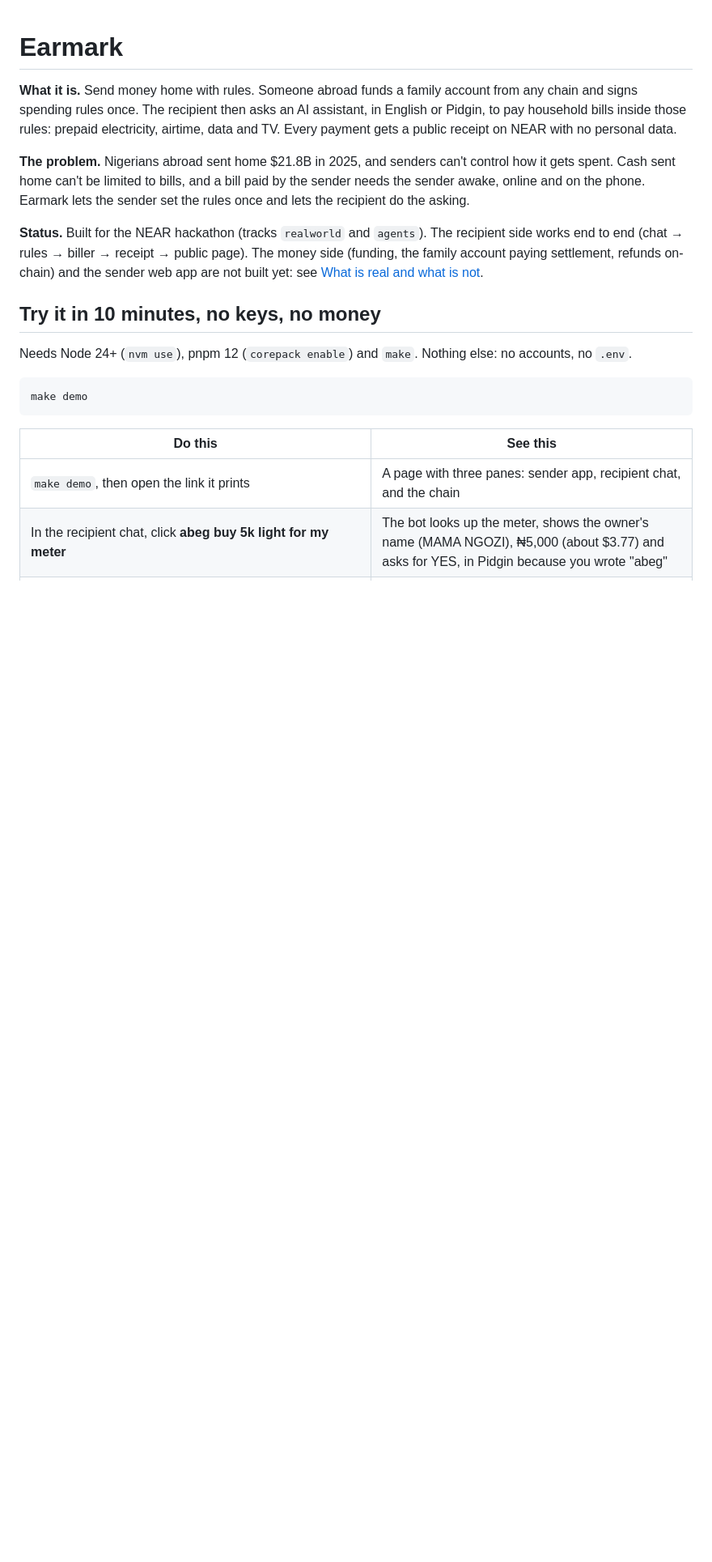
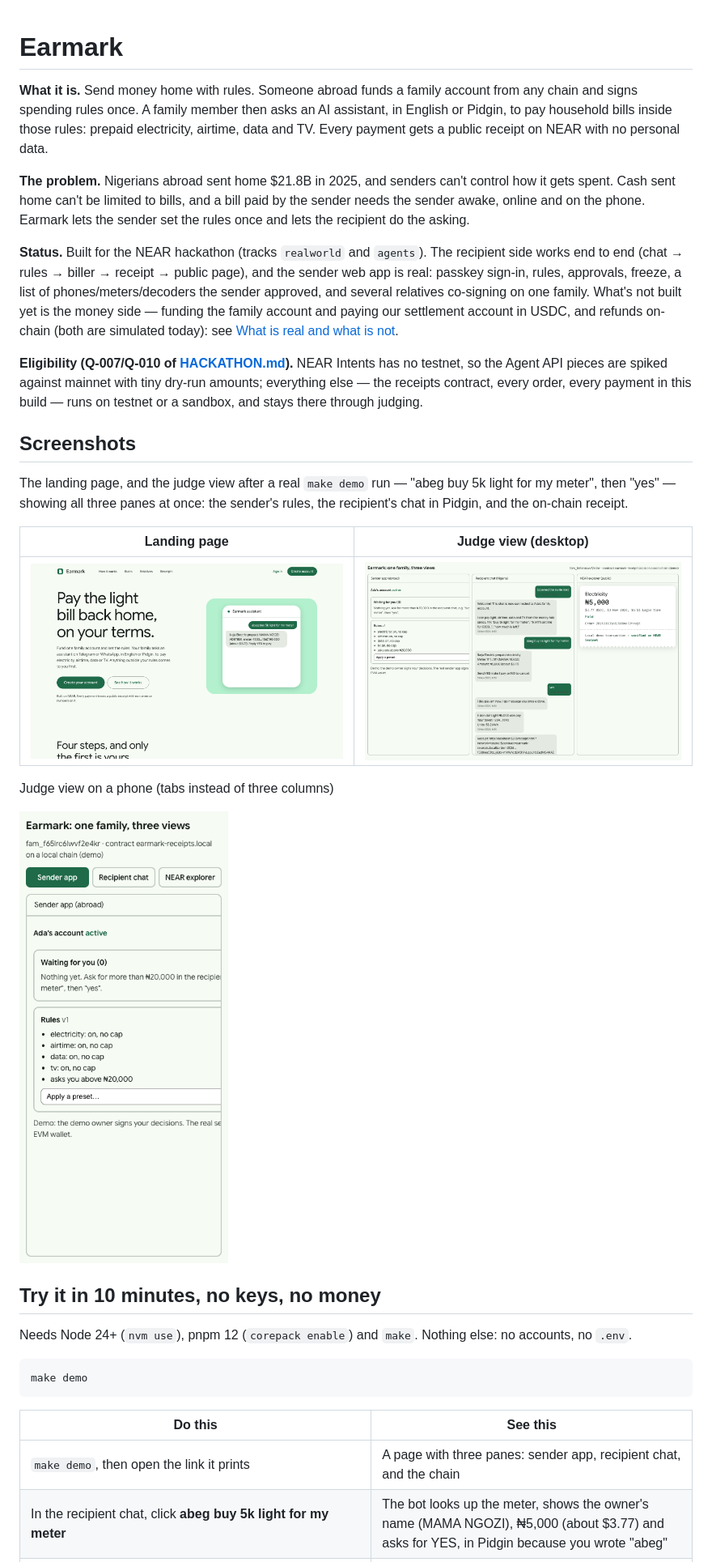
Before and after one commit to ETIM-PAUL/Earmark, a Markdown page: README.md, the part around one of its changes. Shown at 81% size. Drawn GitHub-style; pictures changed too: assets/screenshots/judge-view-mobile.png (added), assets/screenshots/judge-view.png (added), assets/screenshots/landing.png (added); blank space fills up the shorter version.

Commit message:
fixed demo chat

```diff
--- a/README.md
+++ b/README.md
@@ -1,10 +1,26 @@
 # Earmark
 
-**What it is.** Send money home with rules. Someone abroad funds a family account from any chain and signs spending rules once. The recipient then asks an AI assistant, in English or Pidgin, to pay household bills inside those rules: prepaid electricity, airtime, data and TV. Every payment gets a public receipt on NEAR with no personal data.
+**What it is.** Send money home with rules. Someone abroad funds a family account from any chain and signs spending rules once. A family member then asks an AI assistant, in English or Pidgin, to pay household bills inside those rules: prepaid electricity, airtime, data and TV. Every payment gets a public receipt on NEAR with no personal data.
 
 **The problem.** Nigerians abroad sent home $21.8B in 2025, and senders can't control how it gets spent. Cash sent home can't be limited to bills, and a bill paid by the sender needs the sender awake, online and on the phone. Earmark lets the sender set the rules once and lets the recipient do the asking.
 
-**Status.** Built for the NEAR hackathon (tracks `realworld` and `agents`). The recipient side works end to end (chat → rules → biller → receipt → public page). The money side (funding, the family account paying settlement, refunds on-chain) and the sender web app are not built yet: see [What is real and what is not](#what-is-real-and-what-is-not).
+**Status.** Built for the NEAR hackathon (tracks `realworld` and `agents`). The recipient side works end to end (chat → rules → biller → receipt → public page), and the sender web app is real: passkey sign-in, rules, approvals, freeze, a list of phones/meters/decoders the sender approved, and several relatives co-signing on one family. What's not built yet is the money side — funding the family account and paying our settlement account in USDC, and refunds on-chain (both are simulated today): see [What is real and what is not](#what-is-real-and-what-is-not).
+
+**Eligibility (Q-007/Q-010 of [HACKATHON.md](HACKATHON.md)).** NEAR Intents has no testnet, so the Agent API pieces are spiked against mainnet with tiny dry-run amounts; everything else — the receipts contract, every order, every payment in this build — runs on testnet or a sandbox, and stays there through judging.
+
+## Screenshots
+
+The landing page, and the judge view after a real `make demo` run — "abeg buy 5k light for my meter", then "yes" — showing all three panes at once: the sender's rules, the recipient's chat in Pidgin, and the on-chain receipt.
+
+| Landing page | Judge view (desktop) |
+| --- | --- |
+| ![Earmark landing page](assets/screenshots/landing.png) | ![Judge view: sender app, recipient chat and chain receipt side by side](assets/screenshots/judge-view.png) |
+
+Judge view on a phone (tabs instead of three columns)
+
+![Judge view at phone width, showing the sender-app tab with tabs for recipient chat and chain below the title](assets/screenshots/judge-view-mobile.png)
+
+
 
 ## Try it in 10 minutes, no keys, no money
 
```
Also changed, not shown: other parts of README.md (+9 -3 lines), 9 other files.
